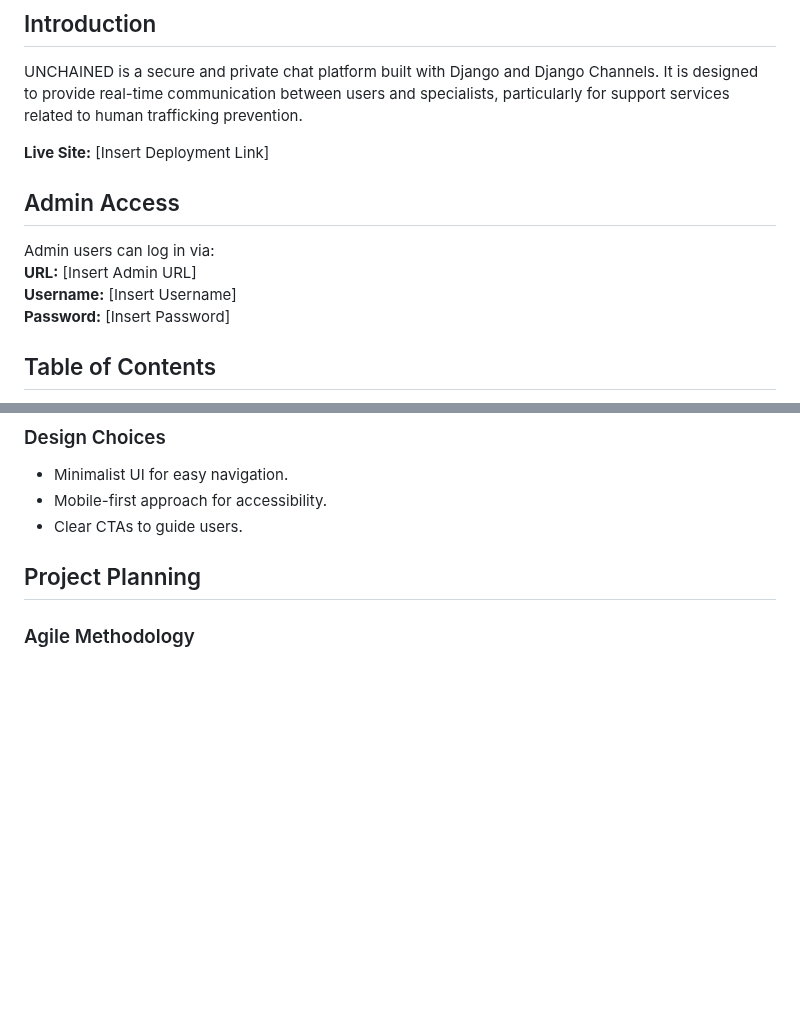
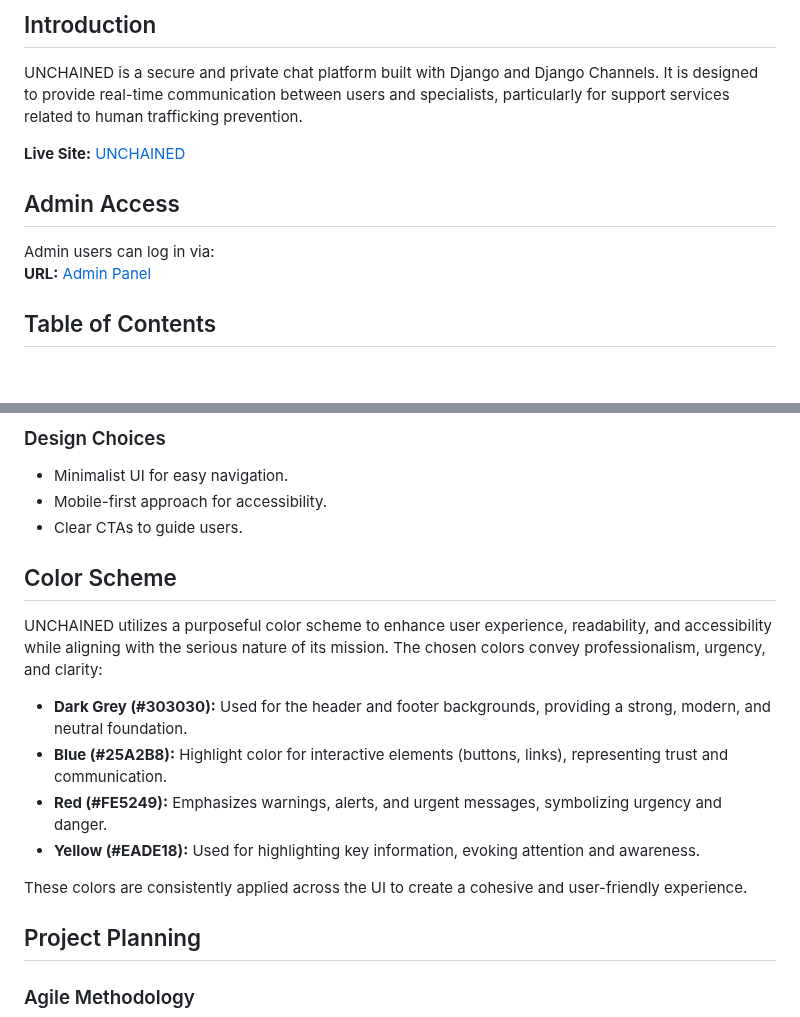
Before and after one commit to BogdanovaIV/unchained, a Markdown page: README.md, 2 parts joined by grey strips. Drawn GitHub-style; blank space fills up the shorter version.

Commit message:
Update README with color scheme and styling information, urls

```diff
--- a/README.md
+++ b/README.md
@@ -3,13 +3,12 @@
 ## Introduction
 UNCHAINED is a secure and private chat platform built with Django and Django Channels. It is designed to provide real-time communication between users and specialists, particularly for support services related to human trafficking prevention.
 
-**Live Site:** [Insert Deployment Link]
+**Live Site:** [UNCHAINED](https://unchained-2025-052483a9c06d.herokuapp.com/)
 
 ## Admin Access
 Admin users can log in via:
-**URL:** [Insert Admin URL]
-**Username:** [Insert Username]
-**Password:** [Insert Password]
+**URL:** [Admin Panel](https://unchained-2025-052483a9c06d.herokuapp.com/admin)
+
 
 ## Table of Contents
 - [Introduction](#introduction)
@@ -44,6 +43,18 @@ Admin users can log in via:
 - Minimalist UI for easy navigation.
 - Mobile-first approach for accessibility.
 - Clear CTAs to guide users.
+
+## Color Scheme
+
+UNCHAINED utilizes a purposeful color scheme to enhance user experience, readability, and accessibility while aligning with the serious nature of its mission.
+The chosen colors convey professionalism, urgency, and clarity:
+
+- **Dark Grey (#303030):** Used for the header and footer backgrounds, providing a strong, modern, and neutral foundation.
+- **Blue (#25A2B8):** Highlight color for interactive elements (buttons, links), representing trust and communication.
+- **Red (#FE5249):** Emphasizes warnings, alerts, and urgent messages, symbolizing urgency and danger.
+- **Yellow (#EADE18):** Used for highlighting key information, evoking attention and awareness.
+
+These colors are consistently applied across the UI to create a cohesive and user-friendly experience.
 
 ## Project Planning
 
```
